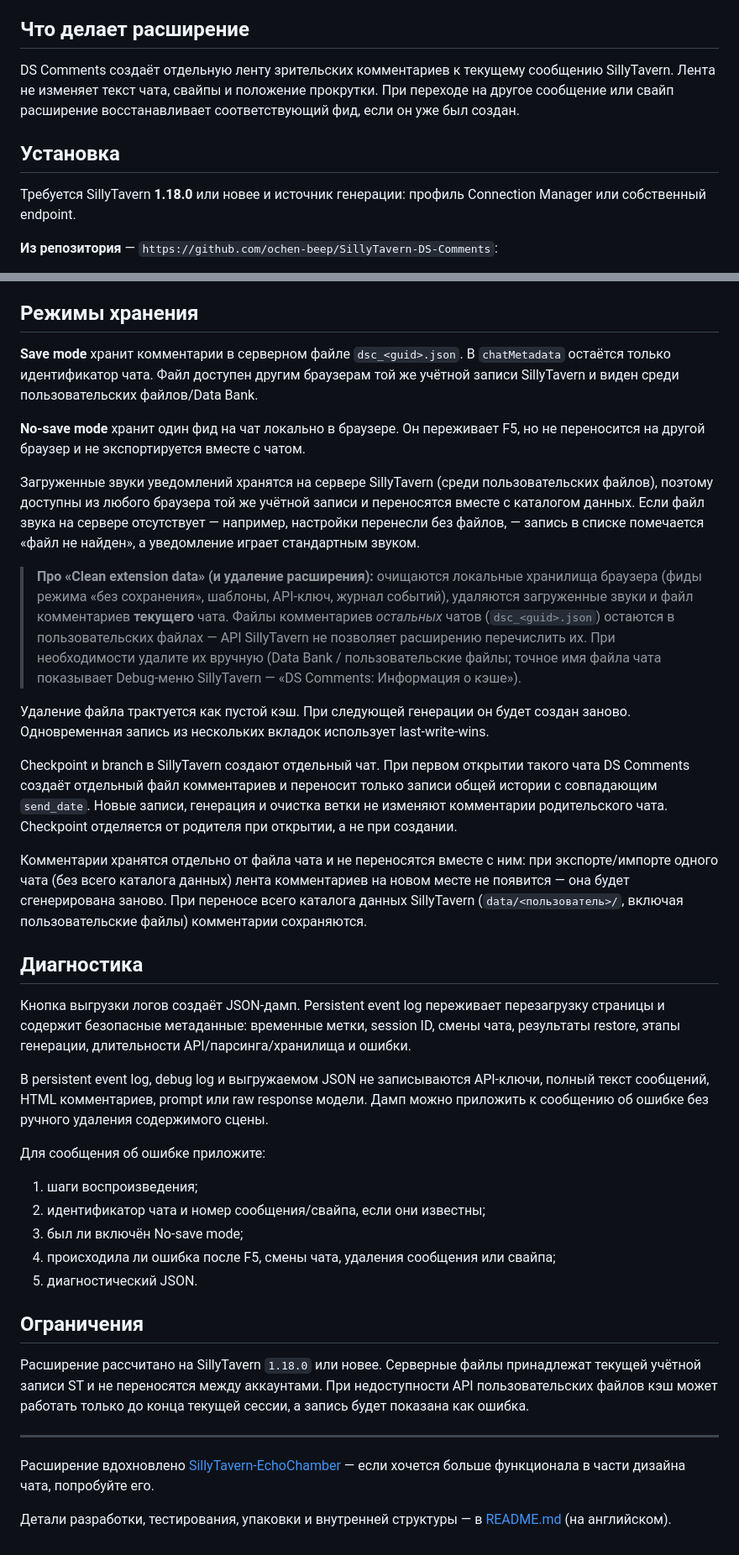
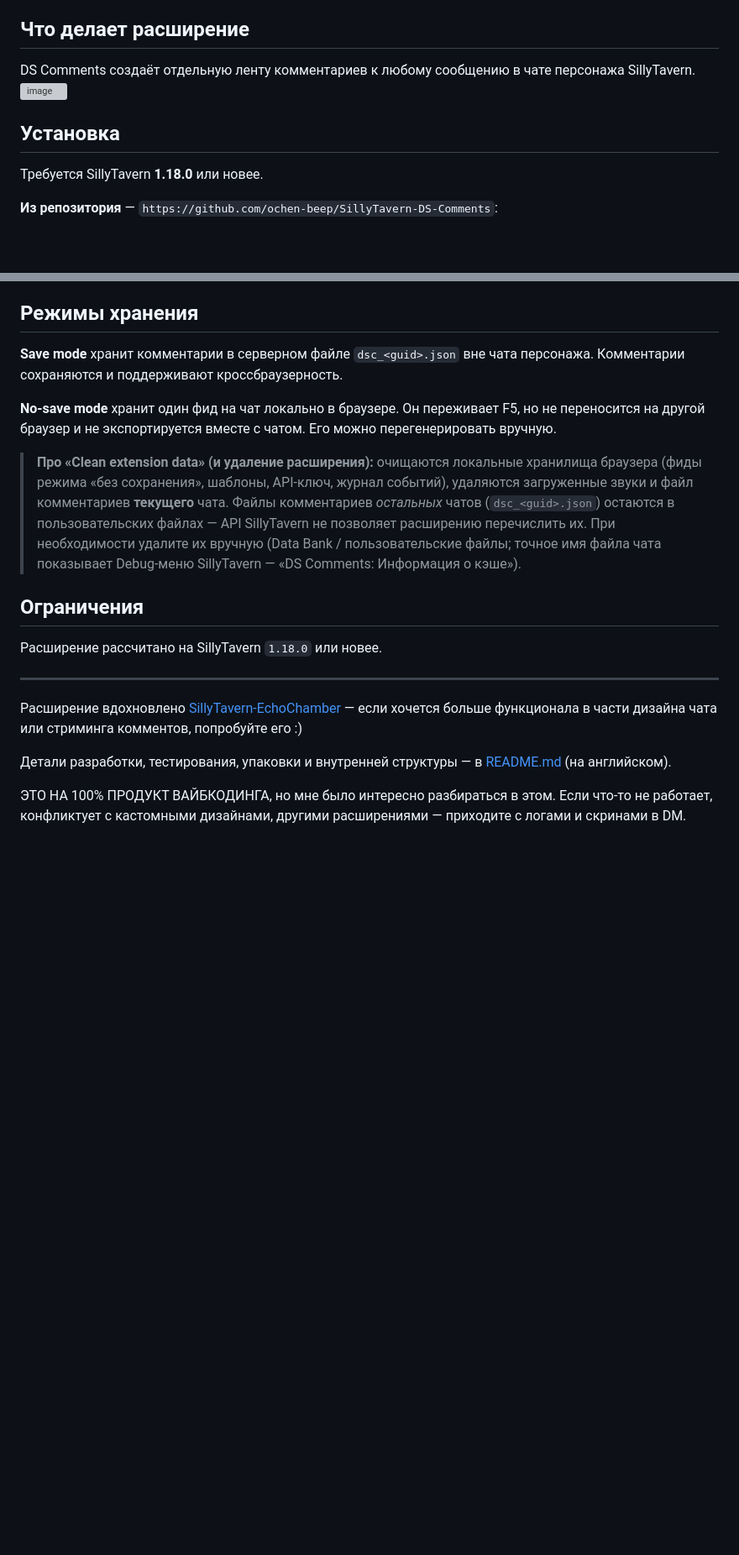
Before and after one commit to ochen-beep/SillyTavern-DS-Comments, a Markdown page: USER_GUIDE.md, 2 parts joined by grey strips. Shown at 84% size. Drawn GitHub-style; blank space fills up the shorter version; grey boxes are pictures that could not be loaded.

```diff
--- a/USER_GUIDE.md
+++ b/USER_GUIDE.md
@@ -4,11 +4,13 @@
 
 ## Что делает расширение
 
-DS Comments создаёт отдельную ленту зрительских комментариев к текущему сообщению SillyTavern. Лента не изменяет текст чата, свайпы и положение прокрутки. При переходе на другое сообщение или свайп расширение восстанавливает соответствующий фид, если он уже был создан.
+DS Comments создаёт отдельную ленту комментариев к любому сообщению в чате персонажа SillyTavern.
+<img width="1892" height="1398" alt="image" src="https://github.com/user-attachments/assets/cf4c237c-28db-4657-8db0-dcf064aadf24" />
+
 
 ## Установка
 
-Требуется SillyTavern **1.18.0** или новее и источник генерации: профиль Connection Manager или собственный endpoint.
+Требуется SillyTavern **1.18.0** или новее.
 
 **Из репозитория** — `https://github.com/ochen-beep/SillyTavern-DS-Comments`:
 
@@ -73,40 +78,20 @@ DS Comments создаёт отдельную ленту зрительских
 
 ## Режимы хранения
 
-**Save mode** хранит комментарии в серверном файле `dsc_<guid>.json`. В `chatMetadata` остаётся только идентификатор чата. Файл доступен другим браузерам той же учётной записи SillyTavern и виден среди пользовательских файлов/Data Bank.
+**Save mode** хранит комментарии в серверном файле `dsc_<guid>.json` вне чата персонажа. Комментарии сохраняются и поддерживают кроссбраузерность.
 
-**No-save mode** хранит один фид на чат локально в браузере. Он переживает F5, но не переносится на другой браузер и не экспортируется вместе с чатом.
-
-Загруженные звуки уведомлений хранятся на сервере SillyTavern (среди пользовательских файлов), поэтому доступны из любого браузера той же учётной записи и переносятся вместе с каталогом данных. Если файл звука на сервере отсутствует — например, настройки перенесли без файлов, — запись в списке помечается «файл не найден», а уведомление играет стандартным звуком.
+**No-save mode** хранит один фид на чат локально в браузере. Он переживает F5, но не переносится на другой браузер и не экспортируется вместе с чатом. Его можно перегенерировать вручную.
 
 > **Про «Clean extension data» (и удаление расширения):** очищаются локальные хранилища браузера (фиды режима «без сохранения», шаблоны, API-ключ, журнал событий), удаляются загруженные звуки и файл комментариев **текущего** чата. Файлы комментариев *остальных* чатов (`dsc_<guid>.json`) остаются в пользовательских файлах — API SillyTavern не позволяет расширению перечислить их. При необходимости удалите их вручную (Data Bank / пользовательские файлы; точное имя файла чата показывает Debug-меню SillyTavern — «DS Comments: Информация о кэше»).
 
-Удаление файла трактуется как пустой кэш. При следующей генерации он будет создан заново. Одновременная запись из нескольких вкладок использует last-write-wins.
-
-Checkpoint и branch в SillyTavern создают отдельный чат. При первом открытии такого чата DS Comments создаёт отдельный файл комментариев и переносит только записи общей истории с совпадающим `send_date`. Новые записи, генерация и очистка ветки не изменяют комментарии родительского чата. Checkpoint отделяется от родителя при открытии, а не при создании.
-
-Комментарии хранятся отдельно от файла чата и не переносятся вместе с ним: при экспорте/импорте одного чата (без всего каталога данных) лента комментариев на новом месте не появится — она будет сгенерирована заново. При переносе всего каталога данных SillyTavern (`data/<пользователь>/`, включая пользовательские файлы) комментарии сохраняются.
-
-## Диагностика
-
-Кнопка выгрузки логов создаёт JSON-дамп. Persistent event log переживает перезагрузку страницы и содержит безопасные метаданные: временные метки, session ID, смены чата, результаты restore, этапы генерации, длительности API/парсинга/хранилища и ошибки.
-
-В persistent event log, debug log и выгружаемом JSON не записываются API-ключи, полный текст сообщений, HTML комментариев, prompt или raw response модели. Дамп можно приложить к сообщению об ошибке без ручного удаления содержимого сцены.
-
-Для сообщения об ошибке приложите:
-
-1. шаги воспроизведения;
-2. идентификатор чата и номер сообщения/свайпа, если они известны;
-3. был ли включён No-save mode;
-4. происходила ли ошибка после F5, смены чата, удаления сообщения или свайпа;
-5. диагностический JSON.
-
 ## Ограничения
 
-Расширение рассчитано на SillyTavern `1.18.0` или новее. Серверные файлы принадлежат текущей учётной записи ST и не переносятся между аккаунтами. При недоступности API пользовательских файлов кэш может работать только до конца текущей сессии, а запись будет показана как ошибка.
+Расширение рассчитано на SillyTavern `1.18.0` или новее.
 
 ---
 
-Расширение вдохновлено [SillyTavern-EchoChamber](https://github.com/mattjaybe/SillyTavern-EchoChamber) — если хочется больше функционала в части дизайна чата, попробуйте его.
+Расширение вдохновлено [SillyTavern-EchoChamber](https://github.com/mattjaybe/SillyTavern-EchoChamber) — если хочется больше функционала в части дизайна чата или стриминга комментов, попробуйте его :)
 
 Детали разработки, тестирования, упаковки и внутренней структуры — в [README.md](README.md) (на английском).
+
+ЭТО НА 100% ПРОДУКТ ВАЙБКОДИНГА, но мне было интересно разбираться в этом. Если что-то не работает, конфликтует с кастомными дизайнами, другими расширениями — приходите с логами и скринами в DM.
```
Also changed, not shown: other parts of USER_GUIDE.md (+9 -6 lines).
